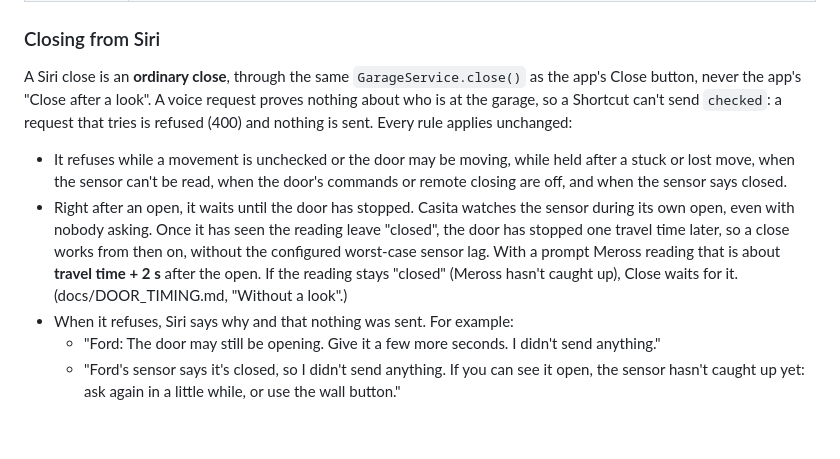
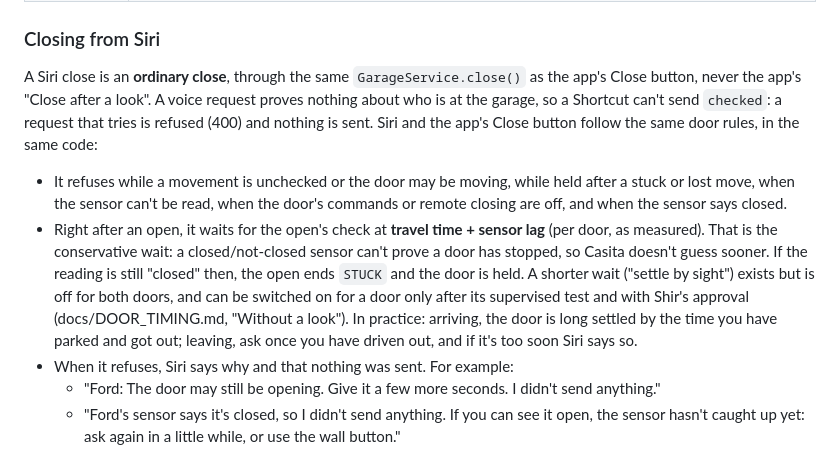
Before and after one commit to ShirBental/CasitasGarage, a Markdown page: docs/SHORTCUTS.md, the part around the change. Drawn GitHub-style; blank space fills up the shorter version.

Commit message:
Shortcuts docs: Siri's close waits travel + lag (settle by sight off)
Co-Authored-By: Claude Opus 5.5 <noreply@anthropic.com>

```diff
--- a/docs/SHORTCUTS.md
+++ b/docs/SHORTCUTS.md
@@ -27,15 +27,17 @@ Everything below follows from that.
 
 A Siri close is an **ordinary close**, through the same `GarageService.close()` as the app's Close button, never the
 app's "Close after a look". A voice request proves nothing about who is at the garage, so a Shortcut can't send
-`checked`: a request that tries is refused (400) and nothing is sent. Every rule applies unchanged:
+`checked`: a request that tries is refused (400) and nothing is sent. Siri and the app's Close button follow the same
+door rules, in the same code:
 
 - It refuses while a movement is unchecked or the door may be moving, while held after a stuck or lost move, when the
   sensor can't be read, when the door's commands or remote closing are off, and when the sensor says closed.
-- Right after an open, it waits until the door has stopped. Casita watches the sensor during its own open, even with
-  nobody asking. Once it has seen the reading leave "closed", the door has stopped one travel time later, so a close
-  works from then on, without the configured worst-case sensor lag. With a prompt Meross reading that is about
-  **travel time + 2 s** after the open. If the reading stays "closed" (Meross hasn't caught up), Close waits for it.
-  (docs/DOOR_TIMING.md, "Without a look".)
+- Right after an open, it waits for the open's check at **travel time + sensor lag** (per door, as measured). That is
+  the conservative wait: a closed/not-closed sensor can't prove a door has stopped, so Casita doesn't guess sooner. If
+  the reading is still "closed" then, the open ends `STUCK` and the door is held. A shorter wait ("settle by sight") exists but is off
+  for both doors, and can be switched on for a door only after its supervised test and with Shir's approval
+  (docs/DOOR_TIMING.md, "Without a look"). In practice: arriving, the door is long settled by the time you have parked
+  and got out; leaving, ask once you have driven out, and if it's too soon Siri says so.
 - When it refuses, Siri says why and that nothing was sent. For example:
   - "Ford: The door may still be opening. Give it a few more seconds. I didn't send anything."
   - "Ford's sensor says it's closed, so I didn't send anything. If you can see it open, the sensor hasn't caught up
```
